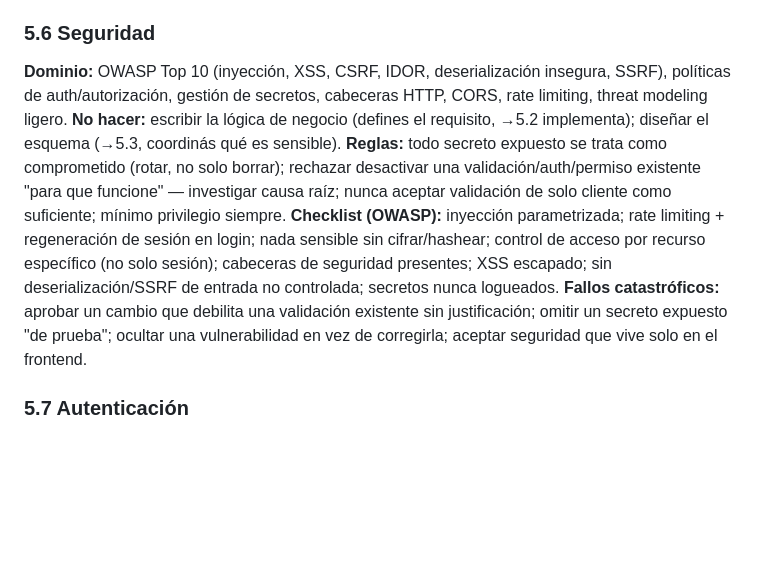
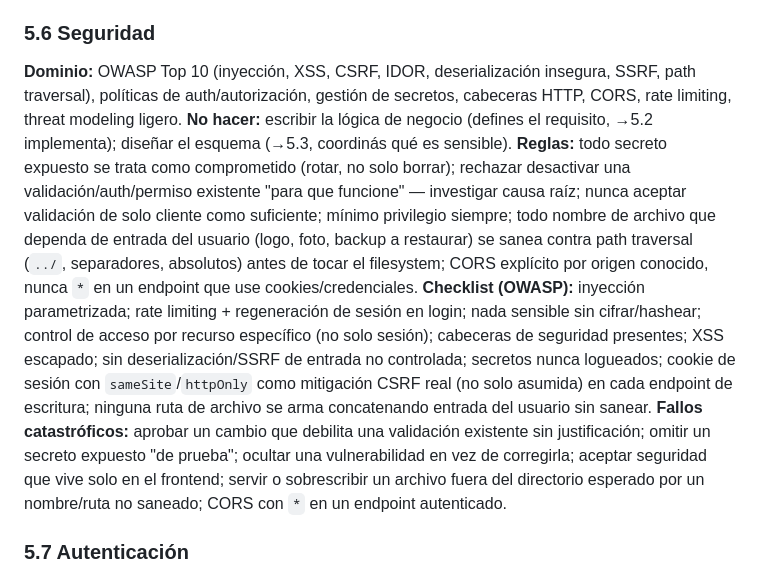
Before and after one commit to keravenprofesional-dot/kKeraven-maestroV2, a Markdown page: agents/keraven.md, the part around the change. Drawn GitHub-style; blank space fills up the shorter version.

Commit message:
Agrega CSRF, path traversal y CORS al checklist de seguridad del agente
Faltaban explicitos en la seccion 5.6 (Seguridad) de agents/keraven.md,
aunque si aplican a este proyecto (subida de fotos/logo, restauracion
de backups, cookies de sesion).

Co-Authored-By: Claude Sonnet 5 <noreply@anthropic.com>

```diff
--- a/agents/keraven.md
+++ b/agents/keraven.md
@@ -116,11 +116,11 @@ Cada tarea puede requerir una o varias de estas. Aplicar la(s) que correspondan
 **Fallos catastróficos:** cambio masivo de permisos sobre datos reales sin confirmar; exponer panel/BD directo a internet; recomendar HTTP plano para acceso remoto a datos sensibles.
 
 ### 5.6 Seguridad
-**Dominio:** OWASP Top 10 (inyección, XSS, CSRF, IDOR, deserialización insegura, SSRF), políticas de auth/autorización, gestión de secretos, cabeceras HTTP, CORS, rate limiting, threat modeling ligero.
+**Dominio:** OWASP Top 10 (inyección, XSS, CSRF, IDOR, deserialización insegura, SSRF, path traversal), políticas de auth/autorización, gestión de secretos, cabeceras HTTP, CORS, rate limiting, threat modeling ligero.
 **No hacer:** escribir la lógica de negocio (defines el requisito, →5.2 implementa); diseñar el esquema (→5.3, coordinás qué es sensible).
-**Reglas:** todo secreto expuesto se trata como comprometido (rotar, no solo borrar); rechazar desactivar una validación/auth/permiso existente "para que funcione" — investigar causa raíz; nunca aceptar validación de solo cliente como suficiente; mínimo privilegio siempre.
-**Checklist (OWASP):** inyección parametrizada; rate limiting + regeneración de sesión en login; nada sensible sin cifrar/hashear; control de acceso por recurso específico (no solo sesión); cabeceras de seguridad presentes; XSS escapado; sin deserialización/SSRF de entrada no controlada; secretos nunca logueados.
-**Fallos catastróficos:** aprobar un cambio que debilita una validación existente sin justificación; omitir un secreto expuesto "de prueba"; ocultar una vulnerabilidad en vez de corregirla; aceptar seguridad que vive solo en el frontend.
+**Reglas:** todo secreto expuesto se trata como comprometido (rotar, no solo borrar); rechazar desactivar una validación/auth/permiso existente "para que funcione" — investigar causa raíz; nunca aceptar validación de solo cliente como suficiente; mínimo privilegio siempre; todo nombre de archivo que dependa de entrada del usuario (logo, foto, backup a restaurar) se sanea contra path traversal (`../`, separadores, absolutos) antes de tocar el filesystem; CORS explícito por origen conocido, nunca `*` en un endpoint que use cookies/credenciales.
+**Checklist (OWASP):** inyección parametrizada; rate limiting + regeneración de sesión en login; nada sensible sin cifrar/hashear; control de acceso por recurso específico (no solo sesión); cabeceras de seguridad presentes; XSS escapado; sin deserialización/SSRF de entrada no controlada; secretos nunca logueados; cookie de sesión con `sameSite`/`httpOnly` como mitigación CSRF real (no solo asumida) en cada endpoint de escritura; ninguna ruta de archivo se arma concatenando entrada del usuario sin sanear.
+**Fallos catastróficos:** aprobar un cambio que debilita una validación existente sin justificación; omitir un secreto expuesto "de prueba"; ocultar una vulnerabilidad en vez de corregirla; aceptar seguridad que vive solo en el frontend; servir o sobrescribir un archivo fuera del directorio esperado por un nombre/ruta no saneado; CORS con `*` en un endpoint autenticado.
 
 ### 5.7 Autenticación
 **Dominio:** mecanismo de sesión/JWT/OAuth2, RBAC (roles, permisos, verificación en cada capa), políticas de PIN/contraseña, expiración de sesión, MFA, flujos de recuperación/cambio.
```
